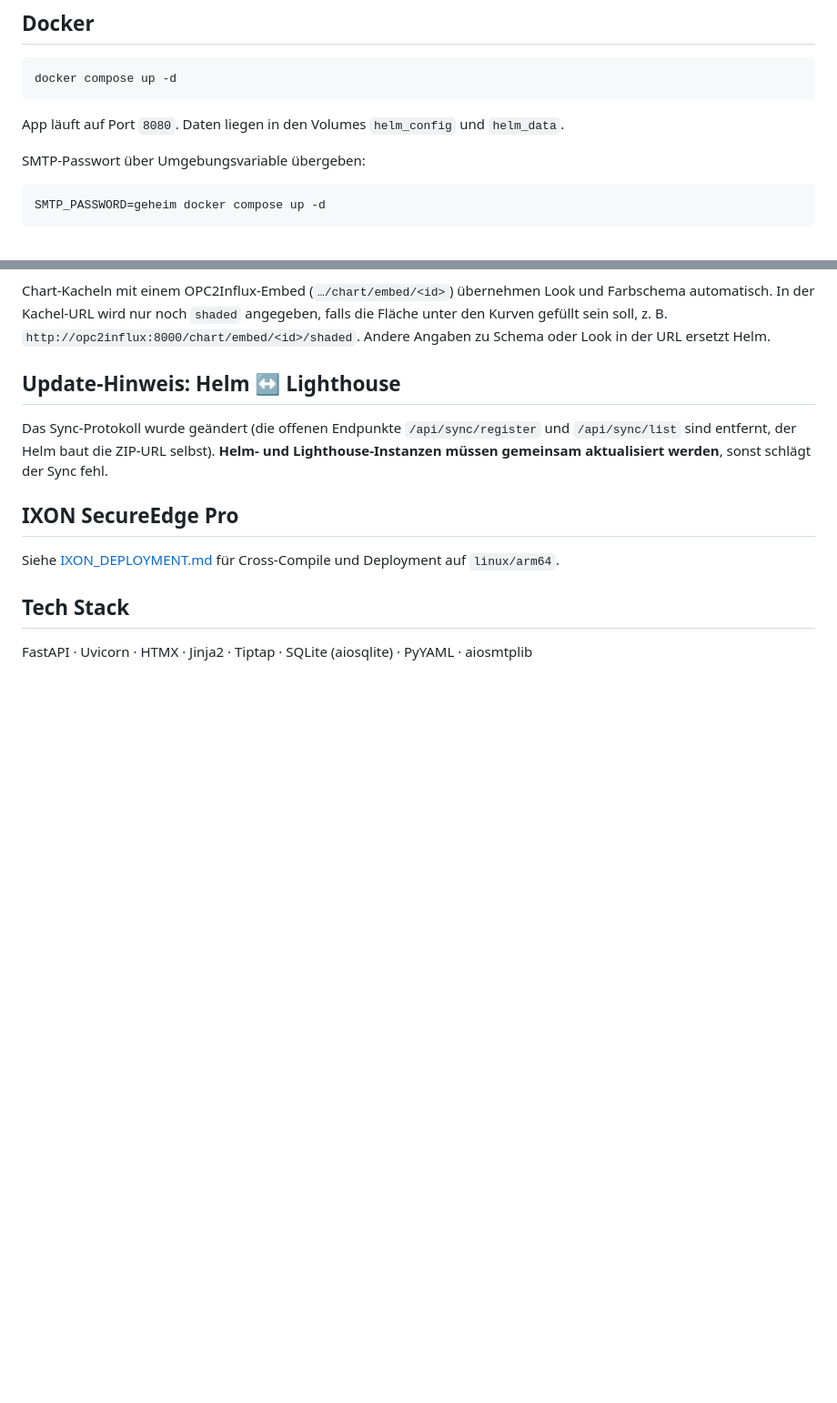
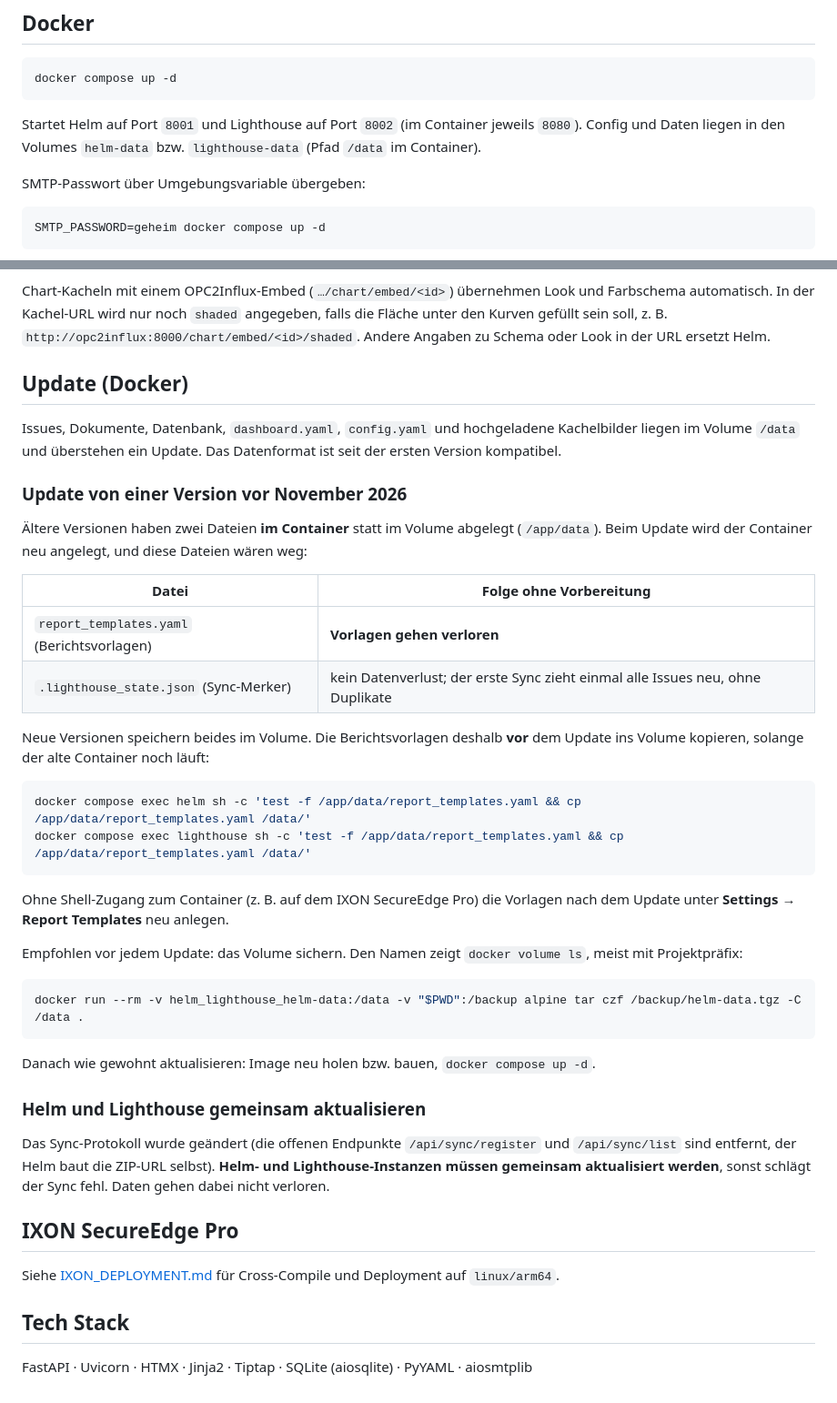
Before and after one commit to qwertz098/helm_lighthouse, a Markdown page: README.md, 2 parts joined by grey strips. Shown at 91% size. GitHub-like rendering; blank space fills up the shorter version.

Commit message:
docs: how to update a Docker install without losing report templates
Older versions kept report_templates.yaml (and the sync marker) in
/app/data inside the container, so recreating the container on an
update drops them; the startup migration cannot help there because the
new container does not see the old one's files. The README now says to
copy the templates onto the volume before updating, how to back up the
volume, and that Helm and Lighthouse must be updated together.

Also: the Docker section named volumes and a port that docker-compose.yml
does not use.

Co-Authored-By: Claude Opus 5.5 <noreply@anthropic.com>
Claude-Session: https://claude.ai/code/session_01XuoGh848RzVKT6ymPdm4CY

````diff
--- a/README.md
+++ b/README.md
@@ -29,7 +29,7 @@ start_lighthouse.bat    :: Lighthouse
 docker compose up -d
 ```
 
-App läuft auf Port `8080`. Daten liegen in den Volumes `helm_config` und `helm_data`.
+Startet Helm auf Port `8001` und Lighthouse auf Port `8002` (im Container jeweils `8080`). Config und Daten liegen in den Volumes `helm-data` bzw. `lighthouse-data` (Pfad `/data` im Container).
 
 SMTP-Passwort über Umgebungsvariable übergeben:
 
@@ -109,9 +109,39 @@ Unter **Settings → Appearance** lassen sich Look (Studio, Monochrome, Contrast
 
 Chart-Kacheln mit einem OPC2Influx-Embed (`…/chart/embed/<id>`) übernehmen Look und Farbschema automatisch. In der Kachel-URL wird nur noch `shaded` angegeben, falls die Fläche unter den Kurven gefüllt sein soll, z. B. `http://opc2influx:8000/chart/embed/<id>/shaded`. Andere Angaben zu Schema oder Look in der URL ersetzt Helm.
 
-## Update-Hinweis: Helm ↔ Lighthouse
+## Update (Docker)
 
-Das Sync-Protokoll wurde geändert (die offenen Endpunkte `/api/sync/register` und `/api/sync/list` sind entfernt, der Helm baut die ZIP-URL selbst). **Helm- und Lighthouse-Instanzen müssen gemeinsam aktualisiert werden**, sonst schlägt der Sync fehl.
+Issues, Dokumente, Datenbank, `dashboard.yaml`, `config.yaml` und hochgeladene Kachelbilder liegen im Volume `/data` und überstehen ein Update. Das Datenformat ist seit der ersten Version kompatibel.
+
+### Update von einer Version vor November 2026
+
+Ältere Versionen haben zwei Dateien **im Container** statt im Volume abgelegt (`/app/data`). Beim Update wird der Container neu angelegt, und diese Dateien wären weg:
+
+| Datei | Folge ohne Vorbereitung |
+|---|---|
+| `report_templates.yaml` (Berichtsvorlagen) | **Vorlagen gehen verloren** |
+| `.lighthouse_state.json` (Sync-Merker) | kein Datenverlust; der erste Sync zieht einmal alle Issues neu, ohne Duplikate |
+
+Neue Versionen speichern beides im Volume. Die Berichtsvorlagen deshalb **vor** dem Update ins Volume kopieren, solange der alte Container noch läuft:
+
+```bash
+docker compose exec helm sh -c 'test -f /app/data/report_templates.yaml && cp /app/data/report_templates.yaml /data/'
+docker compose exec lighthouse sh -c 'test -f /app/data/report_templates.yaml && cp /app/data/report_templates.yaml /data/'
+```
+
+Ohne Shell-Zugang zum Container (z. B. auf dem IXON SecureEdge Pro) die Vorlagen nach dem Update unter **Settings → Report Templates** neu anlegen.
+
+Empfohlen vor jedem Update: das Volume sichern. Den Namen zeigt `docker volume ls`, meist mit Projektpräfix:
+
+```bash
+docker run --rm -v helm_lighthouse_helm-data:/data -v "$PWD":/backup alpine tar czf /backup/helm-data.tgz -C /data .
+```
+
+Danach wie gewohnt aktualisieren: Image neu holen bzw. bauen, `docker compose up -d`.
+
+### Helm und Lighthouse gemeinsam aktualisieren
+
+Das Sync-Protokoll wurde geändert (die offenen Endpunkte `/api/sync/register` und `/api/sync/list` sind entfernt, der Helm baut die ZIP-URL selbst). **Helm- und Lighthouse-Instanzen müssen gemeinsam aktualisiert werden**, sonst schlägt der Sync fehl. Daten gehen dabei nicht verloren.
 
 ## IXON SecureEdge Pro
 
````
